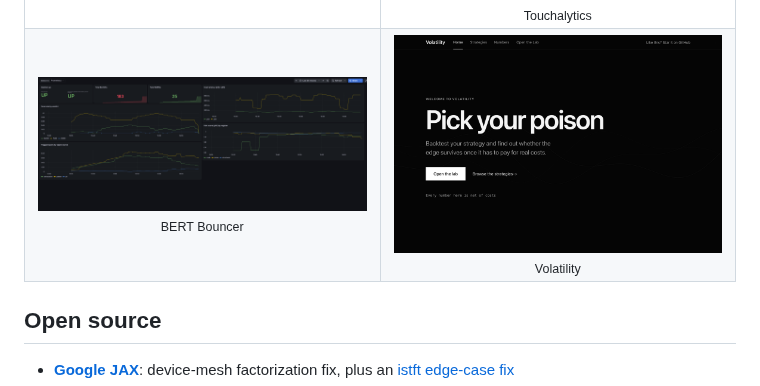
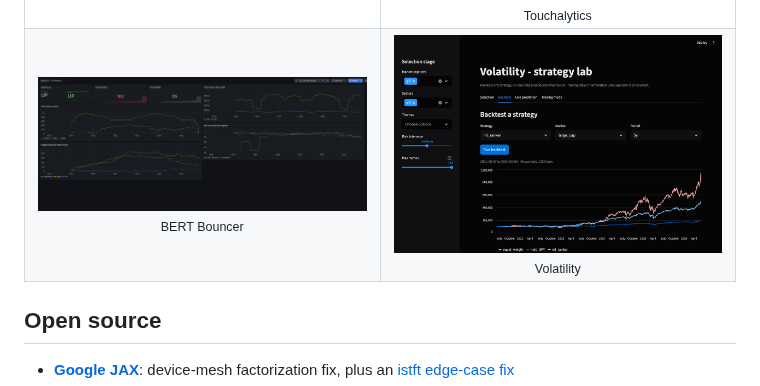
Before and after one commit to leopozh/leopozh, a Markdown page: README.md, the part around the change. GitHub-like rendering; pictures changed too: assets/volatility.gif (deleted), assets/volatility.png (added).

Commit message:
Profile README: Volatility lab screenshot instead of the gif

```diff
--- a/README.md
+++ b/README.md
@@ -35,7 +35,7 @@
   </tr>
   <tr>
     <td align="center" width="50%"><a href="https://github.com/leopozh/bert-bouncer"><img src="assets/bert-bouncer.png" width="420" alt="BERT Bouncer Grafana dashboard"></a><br><sub>BERT Bouncer</sub></td>
-    <td align="center" width="50%"><a href="https://github.com/leopozh/volatility-oss"><img src="assets/volatility.gif" width="420" alt="Volatility demo"></a><br><sub>Volatility</sub></td>
+    <td align="center" width="50%"><a href="https://github.com/leopozh/volatility-oss"><img src="assets/volatility.png" width="420" alt="Volatility strategy lab"></a><br><sub>Volatility</sub></td>
   </tr>
 </table>
 
```
